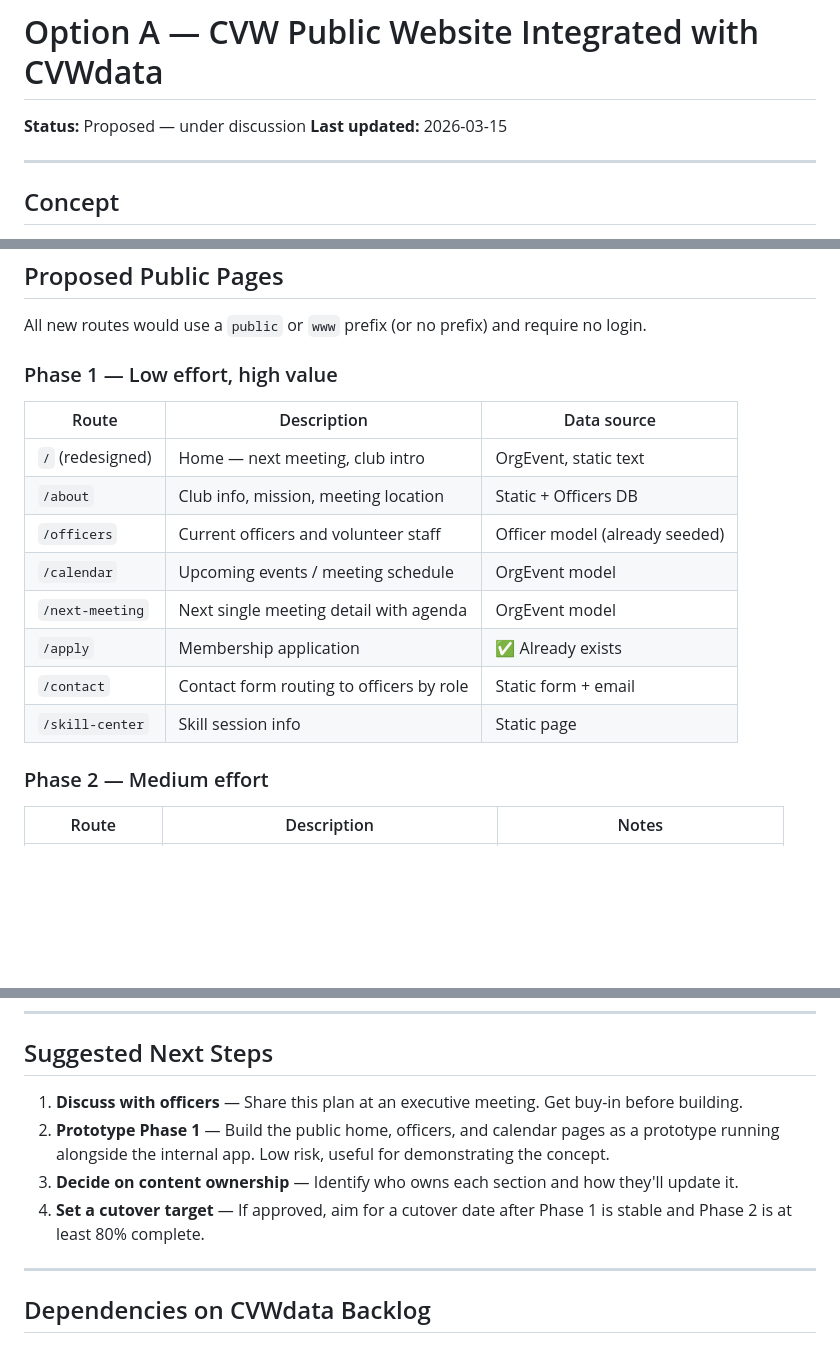
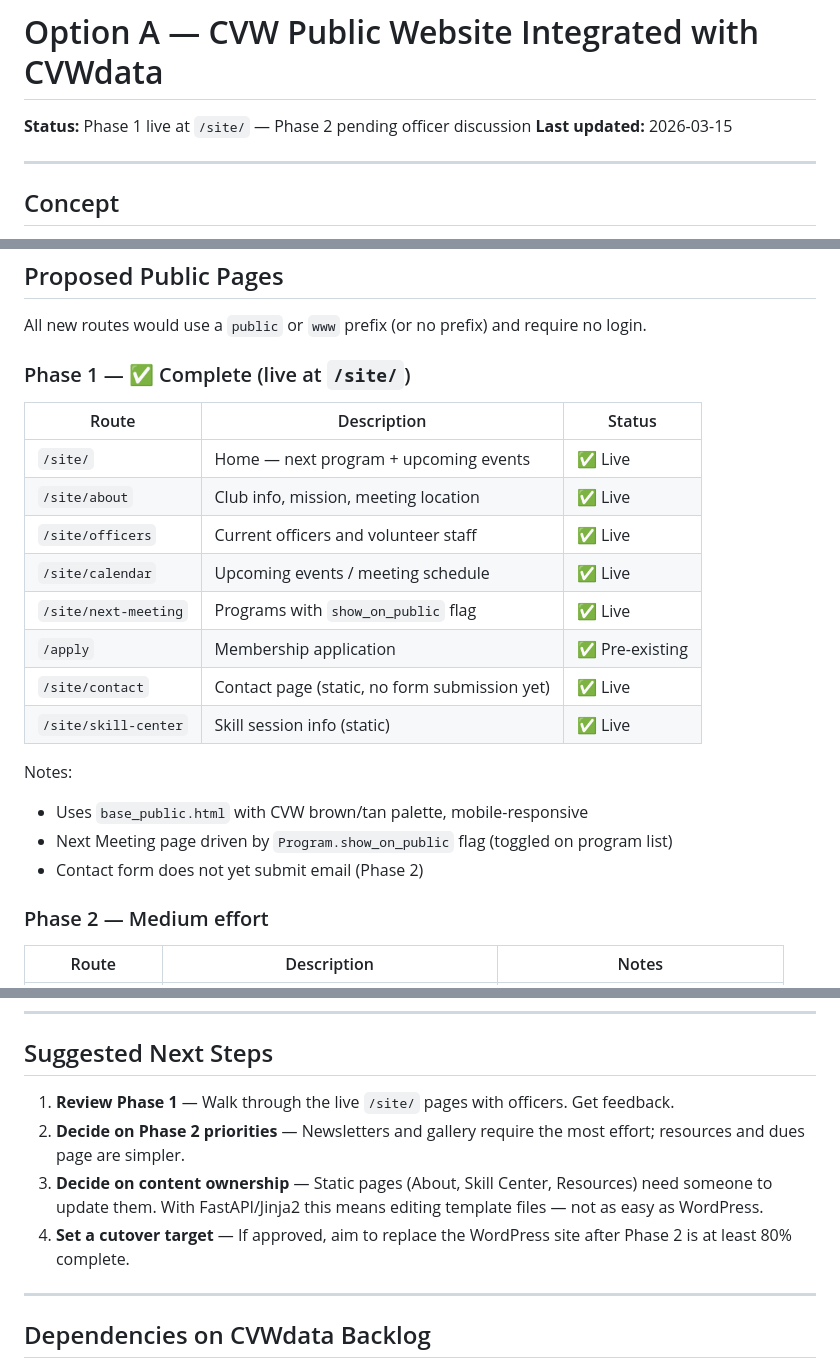
Before and after one commit to donox/cvw, a Markdown page: docs/PUBLIC_SITE_PLAN.md, 3 parts joined by grey strips. Rendered like a GitHub page; blank space fills up the shorter version.

```diff
--- a/docs/PUBLIC_SITE_PLAN.md
+++ b/docs/PUBLIC_SITE_PLAN.md
@@ -1,6 +1,6 @@
 # Option A — CVW Public Website Integrated with CVWdata
 
-**Status:** Proposed — under discussion
+**Status:** Phase 1 live at `/site/` — Phase 2 pending officer discussion
 **Last updated:** 2026-03-15
 
 ---
@@ -49,18 +49,23 @@ The existing WordPress site (centralvawoodturners.org) has the following pages:
 
 All new routes would use a `public` or `www` prefix (or no prefix) and require no login.
 
-### Phase 1 — Low effort, high value
+### Phase 1 — ✅ Complete (live at `/site/`)
 
-| Route | Description | Data source |
+| Route | Description | Status |
 |---|---|---|
-| `/` (redesigned) | Home — next meeting, club intro | OrgEvent, static text |
-| `/about` | Club info, mission, meeting location | Static + Officers DB |
-| `/officers` | Current officers and volunteer staff | Officer model (already seeded) |
-| `/calendar` | Upcoming events / meeting schedule | OrgEvent model |
-| `/next-meeting` | Next single meeting detail with agenda | OrgEvent model |
-| `/apply` | Membership application | ✅ Already exists |
-| `/contact` | Contact form routing to officers by role | Static form + email |
-| `/skill-center` | Skill session info | Static page |
+| `/site/` | Home — next program + upcoming events | ✅ Live |
+| `/site/about` | Club info, mission, meeting location | ✅ Live |
+| `/site/officers` | Current officers and volunteer staff | ✅ Live |
+| `/site/calendar` | Upcoming events / meeting schedule | ✅ Live |
+| `/site/next-meeting` | Programs with `show_on_public` flag | ✅ Live |
+| `/apply` | Membership application | ✅ Pre-existing |
+| `/site/contact` | Contact page (static, no form submission yet) | ✅ Live |
+| `/site/skill-center` | Skill session info (static) | ✅ Live |
+
+Notes:
+- Uses `base_public.html` with CVW brown/tan palette, mobile-responsive
+- Next Meeting page driven by `Program.show_on_public` flag (toggled on program list)
+- Contact form does not yet submit email (Phase 2)
 
 ### Phase 2 — Medium effort
 
@@ -127,10 +132,10 @@ Use Python's `smtplib` or `fastapi-mail` with SMTP credentials in `.env`. Route
 
 ## Suggested Next Steps
 
-1. **Discuss with officers** — Share this plan at an executive meeting. Get buy-in before building.
-2. **Prototype Phase 1** — Build the public home, officers, and calendar pages as a prototype running alongside the internal app. Low risk, useful for demonstrating the concept.
-3. **Decide on content ownership** — Identify who owns each section and how they'll update it.
-4. **Set a cutover target** — If approved, aim for a cutover date after Phase 1 is stable and Phase 2 is at least 80% complete.
+1. **Review Phase 1** — Walk through the live `/site/` pages with officers. Get feedback.
+2. **Decide on Phase 2 priorities** — Newsletters and gallery require the most effort; resources and dues page are simpler.
+3. **Decide on content ownership** — Static pages (About, Skill Center, Resources) need someone to update them. With FastAPI/Jinja2 this means editing template files — not as easy as WordPress.
+4. **Set a cutover target** — If approved, aim to replace the WordPress site after Phase 2 is at least 80% complete.
 
 ---
 
```
Also changed, not shown: docs/PLAN.md (+58 -4 lines).
